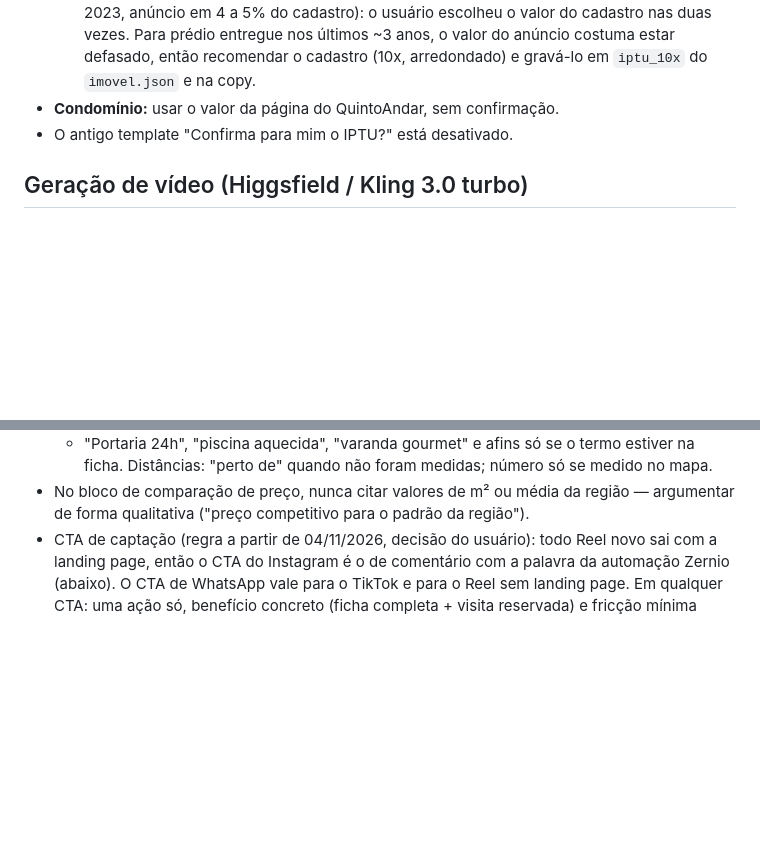
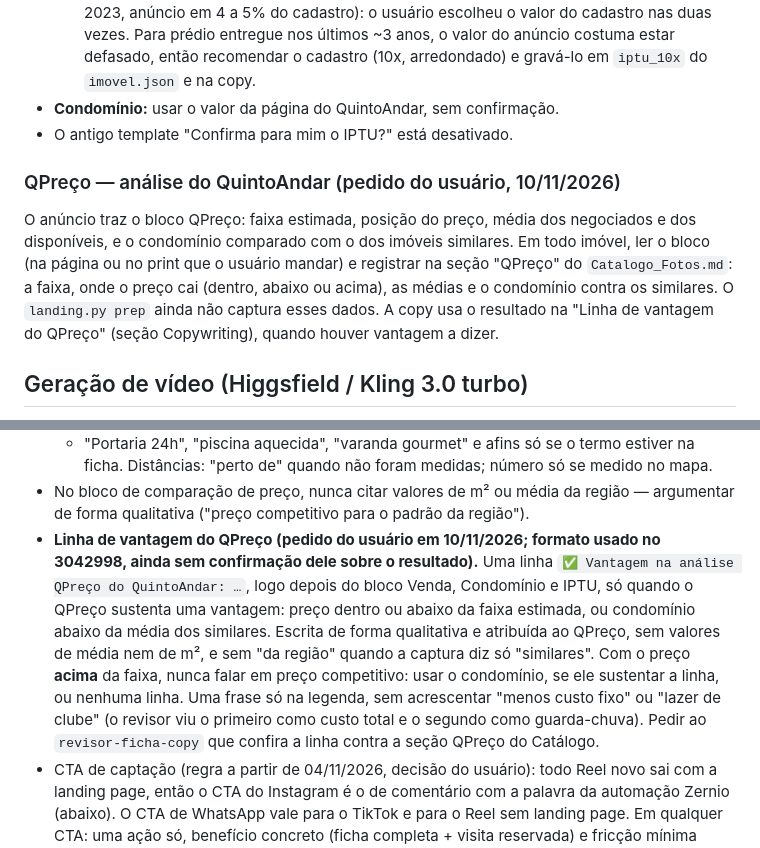
Before and after one commit to wandersondelima-bit/Agente-Social-Media-Marketing-Digital-Full-stack-, a Markdown page: skills/reels-imoveis-alto-padrao/SKILL.md, 2 parts joined by grey strips. Drawn GitHub-style; blank space fills up the shorter version.

Commit message:
Skill: passo QPreço no intake e linha de vantagem na copy (0031)
Co-Authored-By: Claude Sonnet 5.5 <noreply@anthropic.com>

````diff
--- a/skills/reels-imoveis-alto-padrao/SKILL.md
+++ b/skills/reels-imoveis-alto-padrao/SKILL.md
@@ -31,6 +31,9 @@ O usuário NÃO envia mais IPTU nem condomínio.
   - **Pergunta-padrão para CONFERIR**, com três opções: valor do anúncio, valor do cadastro, ou conferir no Portal do IPTU com o SQL. Precedente (2741071 e 3042998, dois prédios de 2023, anúncio em 4 a 5% do cadastro): o usuário escolheu o valor do cadastro nas duas vezes. Para prédio entregue nos últimos ~3 anos, o valor do anúncio costuma estar defasado, então recomendar o cadastro (10x, arredondado) e gravá-lo em `iptu_10x` do `imovel.json` e na copy.
 - **Condomínio:** usar o valor da página do QuintoAndar, sem confirmação.
 - O antigo template "Confirma para mim o IPTU?" está desativado.
+
+### QPreço — análise do QuintoAndar (pedido do usuário, 10/11/2026)
+O anúncio traz o bloco QPreço: faixa estimada, posição do preço, média dos negociados e dos disponíveis, e o condomínio comparado com o dos imóveis similares. Em todo imóvel, ler o bloco (na página ou no print que o usuário mandar) e registrar na seção "QPreço" do `Catalogo_Fotos.md`: a faixa, onde o preço cai (dentro, abaixo ou acima), as médias e o condomínio contra os similares. O `landing.py prep` ainda não captura esses dados. A copy usa o resultado na "Linha de vantagem do QPreço" (seção Copywriting), quando houver vantagem a dizer.
 
 ## Geração de vídeo (Higgsfield / Kling 3.0 turbo)
 
@@ -238,6 +241,7 @@ Estrutura da legenda: abertura com emoji de alerta + bairro/metragem/diferencial
   - Frase guarda-chuva ("lazer completo", "vista panorâmica"): só quando cada comodidade esperada consta como SIM na ficha; se alguma for NÃO, listar as comodidades SIM em vez da frase.
   - "Portaria 24h", "piscina aquecida", "varanda gourmet" e afins só se o termo estiver na ficha. Distâncias: "perto de" quando não foram medidas; número só se medido no mapa.
 - No bloco de comparação de preço, nunca citar valores de m² ou média da região — argumentar de forma qualitativa ("preço competitivo para o padrão da região").
+- **Linha de vantagem do QPreço (pedido do usuário em 10/11/2026; formato usado no 3042998, ainda sem confirmação dele sobre o resultado).** Uma linha `✅ Vantagem na análise QPreço do QuintoAndar: …`, logo depois do bloco Venda, Condomínio e IPTU, só quando o QPreço sustenta uma vantagem: preço dentro ou abaixo da faixa estimada, ou condomínio abaixo da média dos similares. Escrita de forma qualitativa e atribuída ao QPreço, sem valores de média nem de m², e sem "da região" quando a captura diz só "similares". Com o preço **acima** da faixa, nunca falar em preço competitivo: usar o condomínio, se ele sustentar a linha, ou nenhuma linha. Uma frase só na legenda, sem acrescentar "menos custo fixo" ou "lazer de clube" (o revisor viu o primeiro como custo total e o segundo como guarda-chuva). Pedir ao `revisor-ficha-copy` que confira a linha contra a seção QPreço do Catálogo.
 - CTA de captação (regra a partir de 04/11/2026, decisão do usuário): todo Reel novo sai com a landing page, então o CTA do Instagram é o de comentário com a palavra da automação Zernio (abaixo). O CTA de WhatsApp vale para o TikTok e para o Reel sem landing page. Em qualquer CTA: uma ação só, benefício concreto (ficha completa + visita reservada) e fricção mínima ("número com DDD"). Nunca inventar urgência que não existe (ex: "últimas visitas da semana").
   - Instagram, Reel COM landing page e automação Zernio (padrão a partir do 3066087; a palavra vem do Checklist da seção "Automação Comentário → Direct → Landing"). Antes do `🔗 QuintoAndar #[CODIGO]`:
     ```
````
